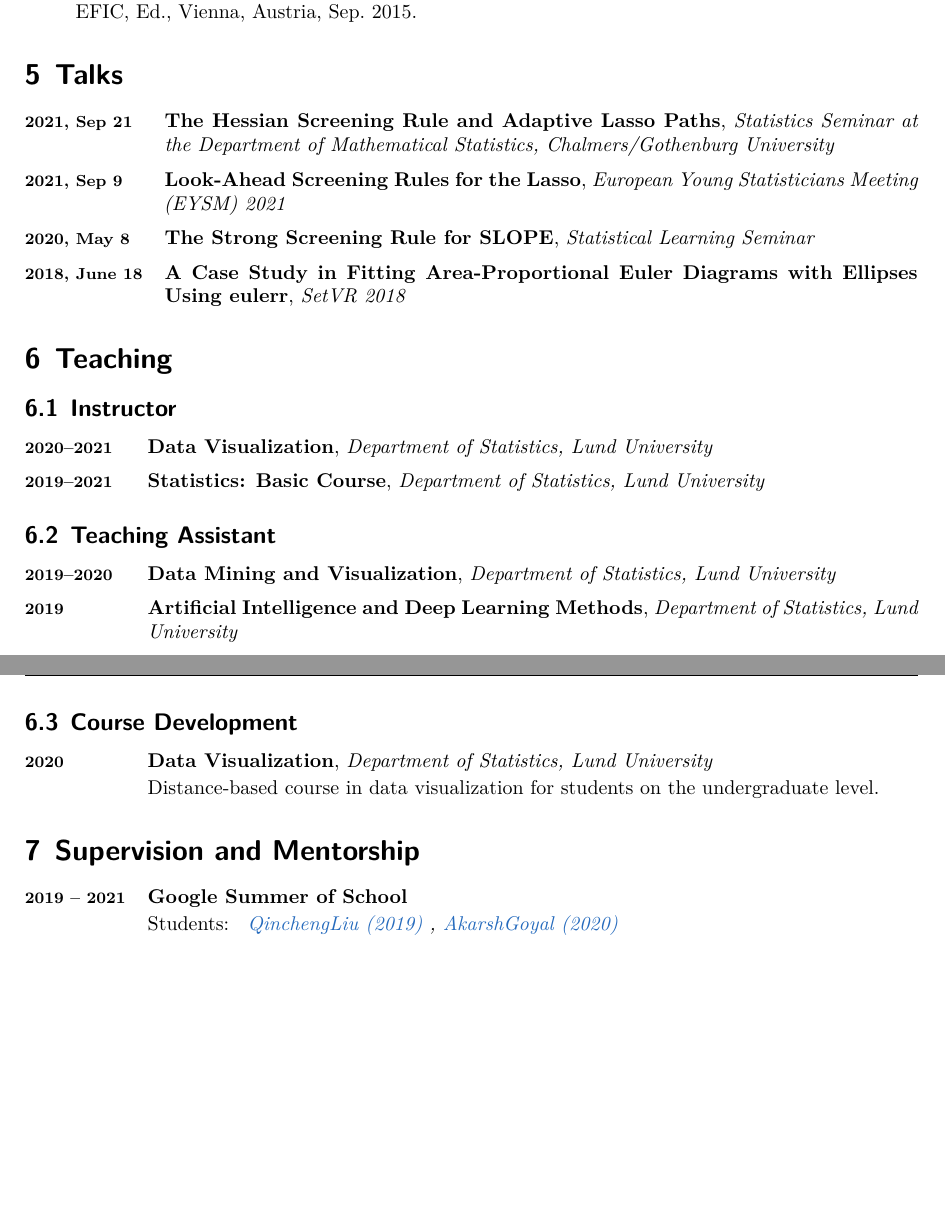
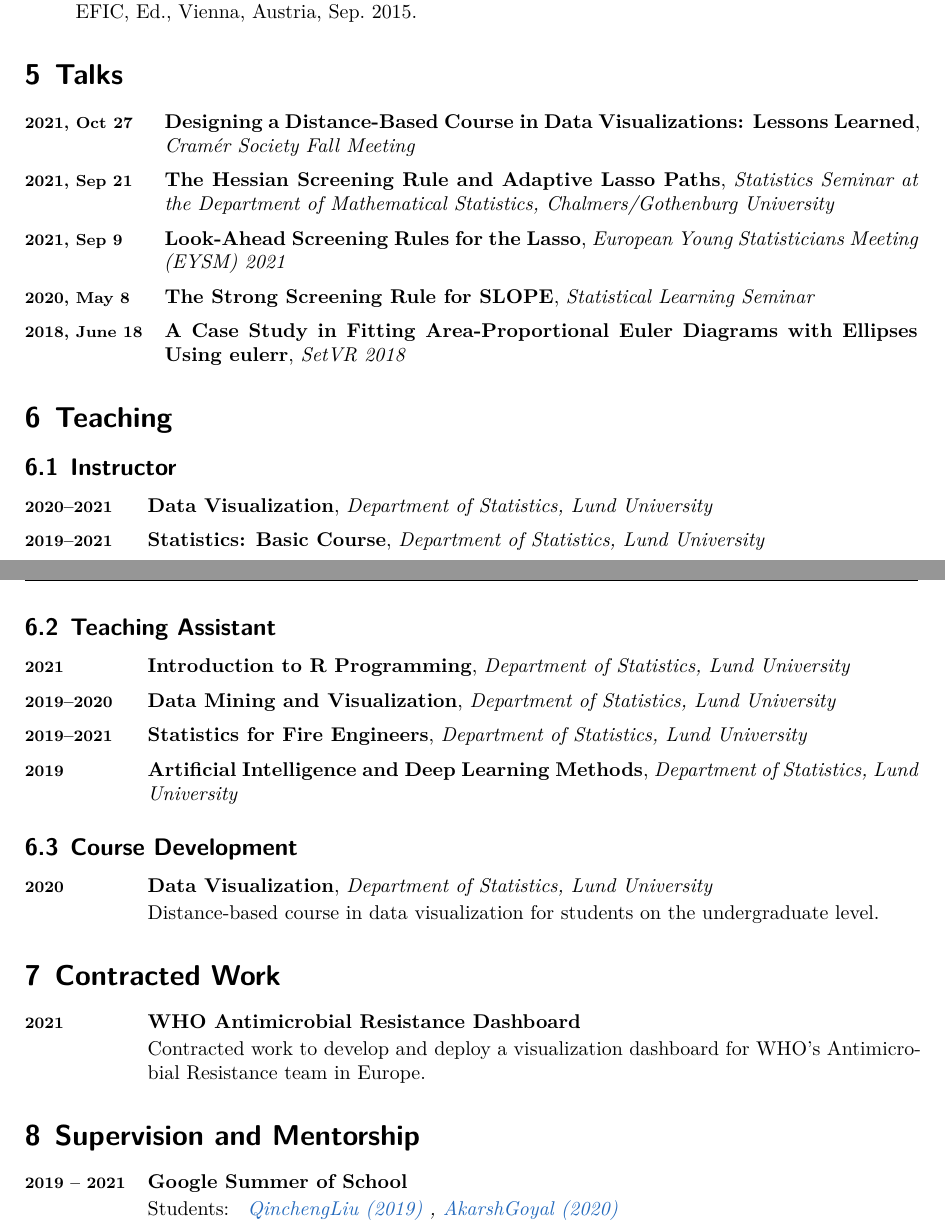
Before and after one commit to jolars/cv, a LaTeX CV (cv.tex): two parts of pages 3 and 4 of 4 before the commit and two parts of pages 3 and 4 of 5 after it, joined at a grey line, cut so that both start at the same text, the shorter picture padded with empty space. Compiled offline with XeLaTeX.

Commit message:
Update CV with talks and contracted work

```diff
--- a/cv.tex
+++ b/cv.tex
@@ -326,6 +326,8 @@
     labelwidth = \widthof{2018, June 18} + 1em,
     leftmargin = \widthof{2018, June 18} + 1em,
   ]
+  \item[2021, Oct 27] {\textbf{Designing a Distance-Based Course in Data
+        Visualizations: Lessons Learned}, \emph{Cramér Society Fall Meeting}}
   \item[2021, Sep 21] {\textbf{The Hessian Screening Rule and Adaptive Lasso
           Paths}, \emph{Statistics Seminar at the Department of Mathematical
           Statistics, Chalmers/Gothenburg University}}
@@ -362,11 +364,21 @@
 
 \begin{description}
 
+  \item[2021]{
+        \textbf{Introduction to R Programming}, \emph{Department of Statistics,
+          Lund University}
+        }
+
   \item[2019--2020]{
         \textbf{Data Mining and Visualization}, \emph{Department of Statistics,
           Lund University}
 
         % A graduate level course in statistical learning that I served as a teaching assistant for. I redesigned the lab activities.
+        }
+
+  \item[2019--2021]{
+        \textbf{Statistics for Fire Engineers},
+        \emph{Department of Statistics, Lund University}
         }
 
   \item[2019]{
@@ -392,6 +404,17 @@
         Distance-based course in data visualization for students on
         the undergraduate level.
         }
+\end{description}
+
+\section{Contracted Work}
+
+\begin{description}
+  \item[2021]{
+      \textbf{WHO Antimicrobial Resistance Dashboard}
+
+      Contracted work to develop and deploy a visualization dashboard for
+      WHO's Antimicrobial Resistance team in Europe.
+    }
 \end{description}
 
 \section{Supervision and Mentorship}
```
Also changed, not shown: cv.pdf.
